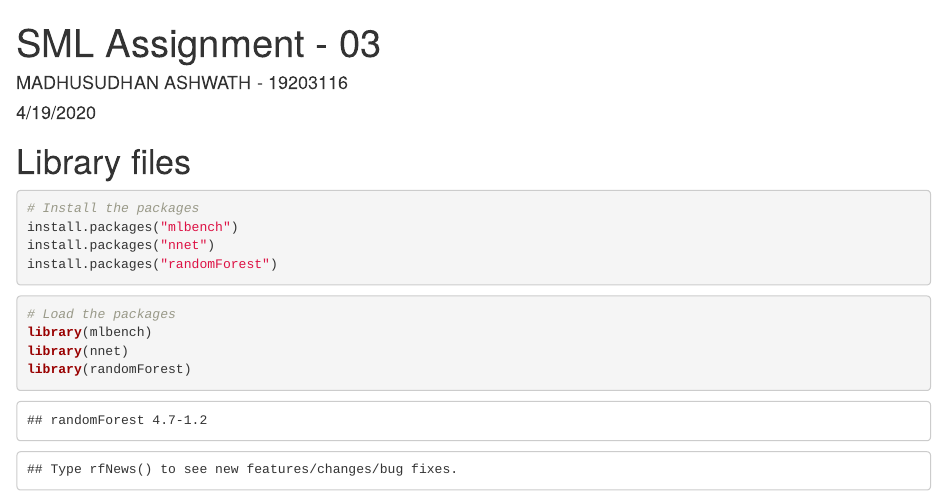
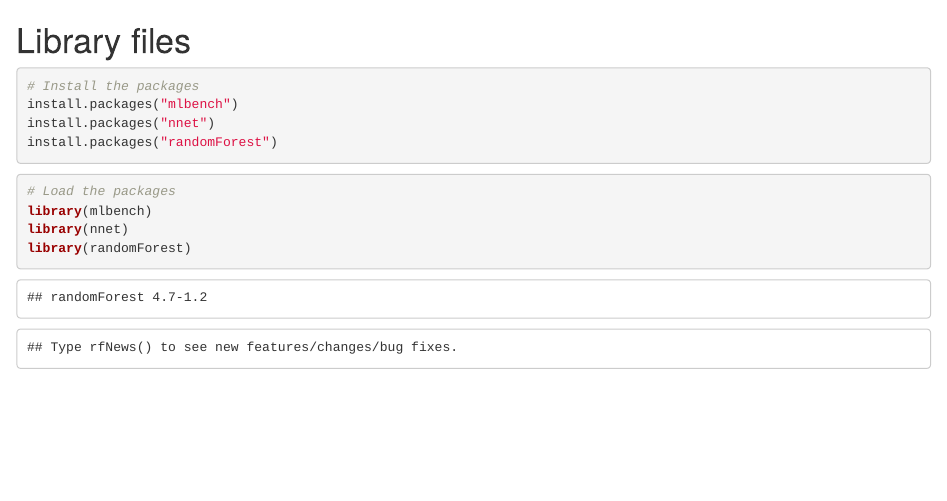
Before and after one commit to Madhu8055/Satellite-Image-Classification, an R Markdown document (Satellite Image Classification.Rmd): the page in a window 1100 px wide, from its top. Rendered offline with R 4.5, knitr and Pandoc, with nearby package versions; some code elsewhere in the file could not run offline; common packages that the code uses without loading them are loaded.

Commit message:
Update Satellite Image Classification.Rmd

````diff
--- a/Satellite Image Classification.Rmd
+++ b/Satellite Image Classification.Rmd
@@ -1,10 +1,3 @@
----
-title: "SML Assignment - 03"
-author: "MADHUSUDHAN ASHWATH - 19203116"
-date: "4/19/2020"
-output: word_document
----
-
 # Library files
 
 ```{r, warning= FALSE }
````
